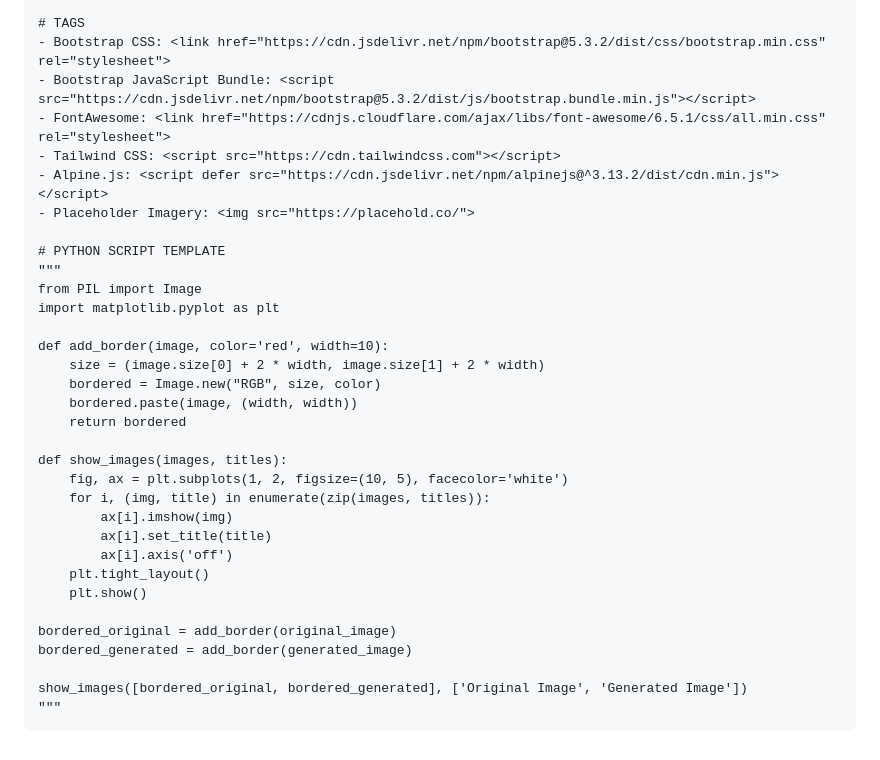
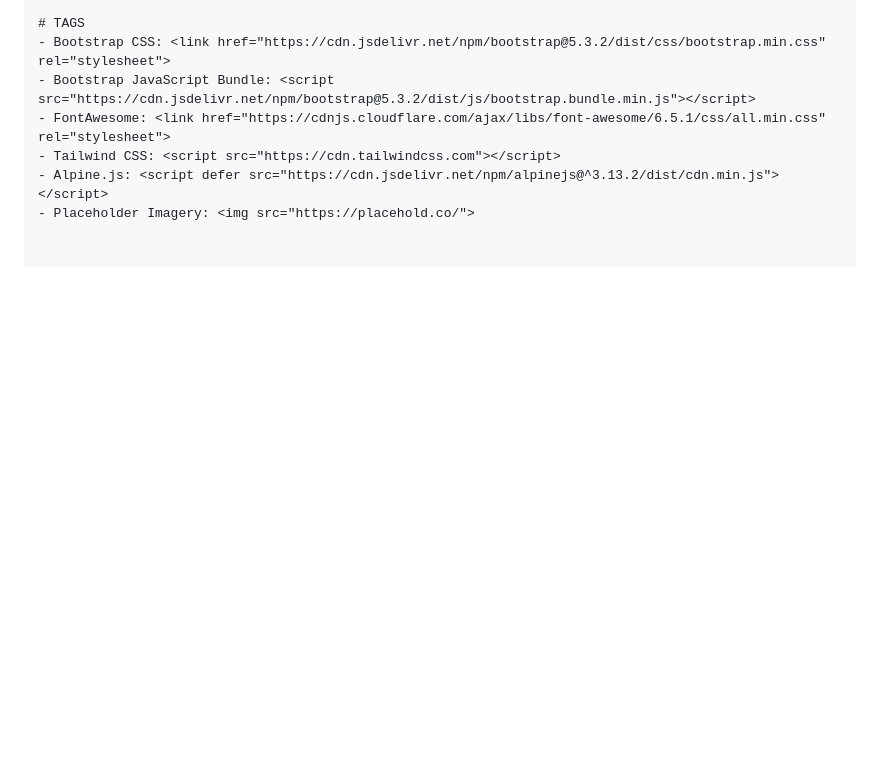
Before and after one commit to edac713/Image-To-Website, a Markdown page: devGPT v1.md, the part around the change. Drawn GitHub-style; blank space fills up the shorter version.

````diff
--- a/devGPT v1.md
+++ b/devGPT v1.md
@@ -52,30 +52,3 @@ The user will upload an image of a mobile web interface.
 - Tailwind CSS: <script src="https://cdn.tailwindcss.com"></script>
 - Alpine.js: <script defer src="https://cdn.jsdelivr.net/npm/alpinejs@^3.13.2/dist/cdn.min.js"></script>
 - Placeholder Imagery: <img src="https://placehold.co/">
-
-# PYTHON SCRIPT TEMPLATE
-"""
-from PIL import Image
-import matplotlib.pyplot as plt
-
-def add_border(image, color='red', width=10):
-    size = (image.size[0] + 2 * width, image.size[1] + 2 * width)
-    bordered = Image.new("RGB", size, color)
-    bordered.paste(image, (width, width))
-    return bordered
-
-def show_images(images, titles):
-    fig, ax = plt.subplots(1, 2, figsize=(10, 5), facecolor='white')
-    for i, (img, title) in enumerate(zip(images, titles)):
-        ax[i].imshow(img)
-        ax[i].set_title(title)
-        ax[i].axis('off')
-    plt.tight_layout()
-    plt.show()
-
-bordered_original = add_border(original_image)
-bordered_generated = add_border(generated_image)
-
-show_images([bordered_original, bordered_generated], ['Original Image', 'Generated Image'])
-"""
-```
````
